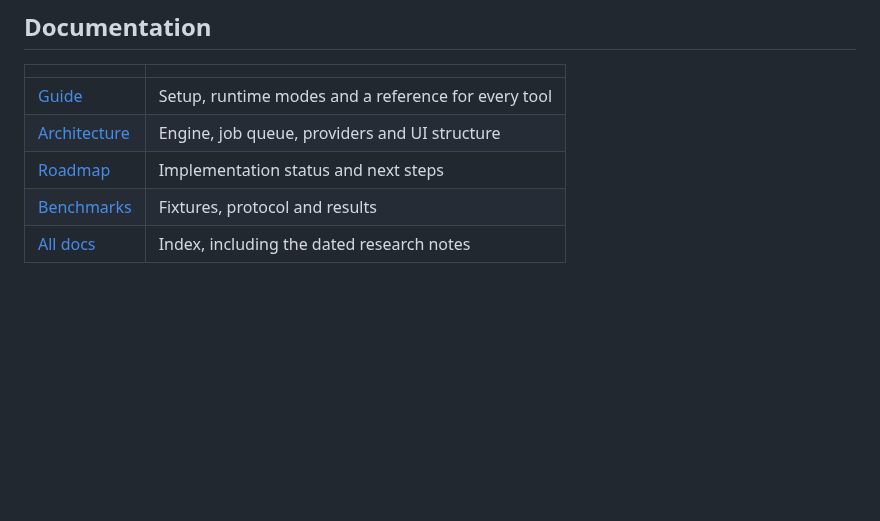
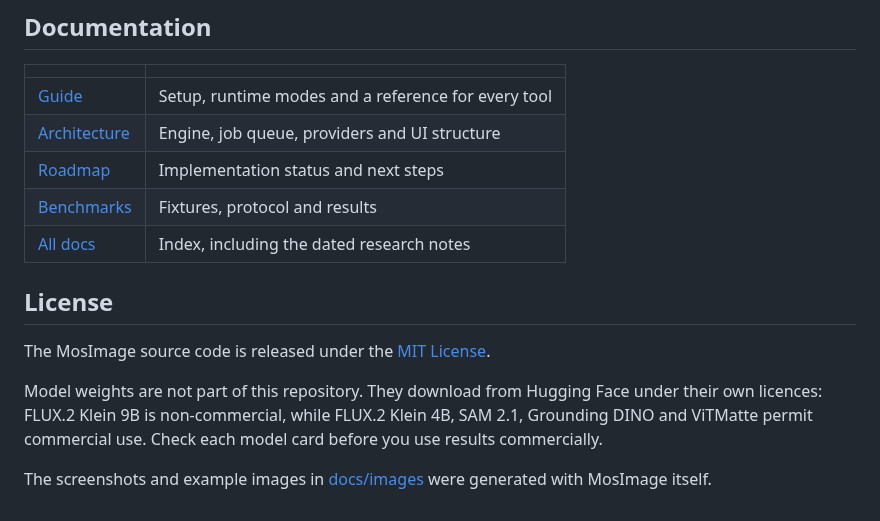
Before and after one commit to MosrednA/MosImage, a Markdown page: README.md, the part around one of its changes. Drawn GitHub-style; blank space fills up the shorter version.

```diff
--- a/README.md
+++ b/README.md
@@ -128,3 +162,11 @@ Contributor conventions live in [AGENTS.md](AGENTS.md). For how the pieces fit t
 | [Roadmap](docs/roadmap.md) | Implementation status and next steps |
 | [Benchmarks](benchmarks/README.md) | Fixtures, protocol and results |
 | [All docs](docs/README.md) | Index, including the dated research notes |
+
+## License
+
+The MosImage source code is released under the [MIT License](LICENSE).
+
+Model weights are not part of this repository. They download from Hugging Face under their own licences: FLUX.2 Klein 9B is non-commercial, while FLUX.2 Klein 4B, SAM 2.1, Grounding DINO and ViTMatte permit commercial use. Check each model card before you use results commercially.
+
+The screenshots and example images in [docs/images](docs/images) were generated with MosImage itself.
```
Also changed, not shown: other parts of README.md (+36 -2 lines), docs/images/edit.jpg (added), docs/images/editor.jpg (added), docs/images/generate.jpg (added), docs/images/replace.jpg (added), 1 other file.
